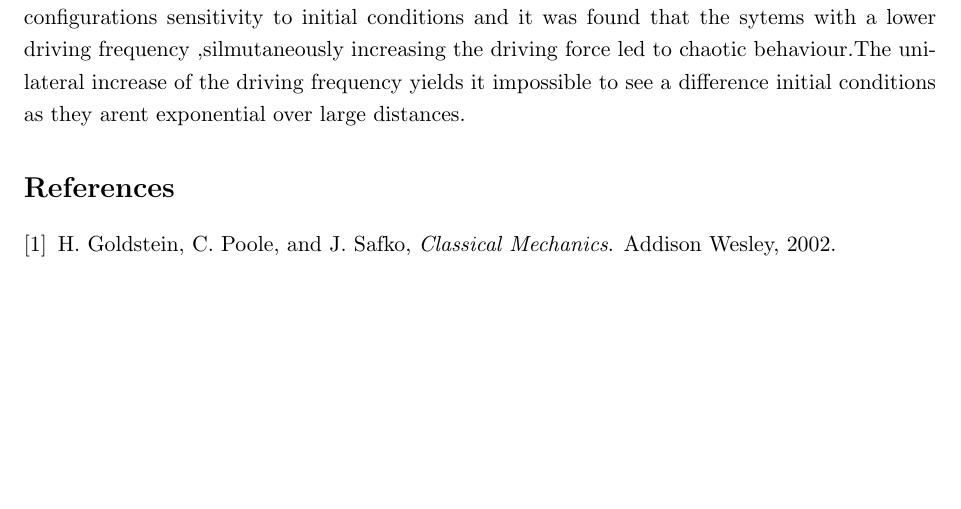
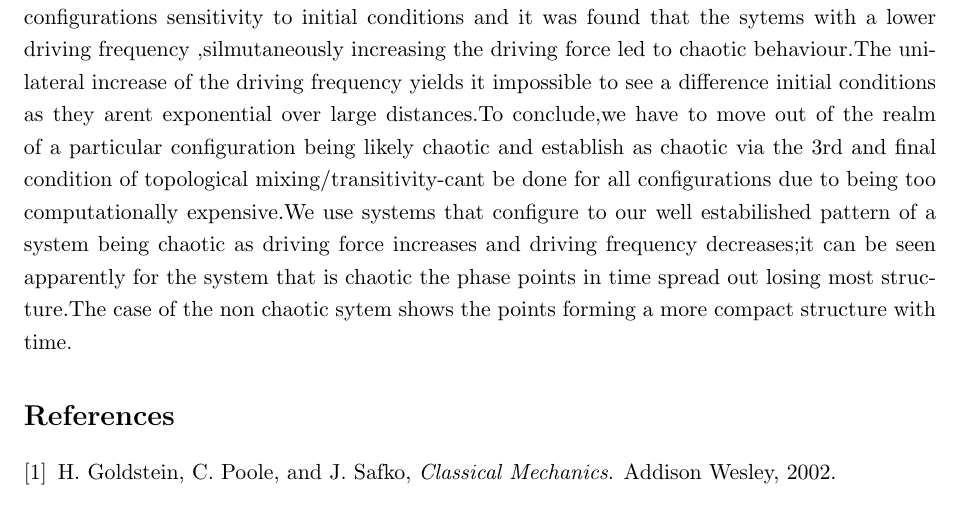
Before and after one commit to solalunara/theorycompproj, a LaTeX document (report.tex): part of page 12 of 12 before the commit and part of page 12 of 13 after it, cut so that both start at the same text, the shorter picture padded with empty space. Compiled offline with pdfLaTeX.

Commit message:
Update report.tex

```diff
--- a/report.tex
+++ b/report.tex
@@ -299,7 +299,7 @@ A single ,forced and damped pendulum is one where the original simple pendulum-w
 
 
 \section{Conclusions}
-To conclude this project,we initially found the equation of motion for our system and got to work trying to find a valid numerical solver.The RK4 was found to be perfect as it captured the essence between computational intensity and minimising orders of error,whereas the inaccurate Euler method was aptly rejected.After this step , the independent variable namely the forcing term was varied  to show its relationship with the nature/behaviour of the then system that arises :this can be achieved via taking all possible permutations of both the forcing frequency and the force.Moreover all other variables associated with the system ie the damping factor,the length of the pendulum and g were all kept constant.A group of premises had to be met to quantifiably state this specific configuration exhibits chaotic behaviour,which were as follows:sensitivity to initial conditions,topological mixing and dense periodic orbits.Leading to our various tools to deal with the previous set of premises we used Poincare sections,which we would look like a circle/ellipse if the system was non chaotic but a dense cloud of points when the system was characterised to be chaotic.Our takeaway from this part of the analysis was that as the driving frequency increased solely the periodic orbits get less and less dense highlighting how the system is exhibiting non chaotic behaviour.Our final takeaway for this section was that when the driving force was solely increased was the system was more chaotic concluded by the dissipation of the elliptical strucuture in favour of the dense,fog of points.Bifurcation diagrams were of great use investigating the effect of the driving force  and using this information to inform our selection of Poincare sections.The more rigid the diagram was the less chaotic and a spread out diagram indicated chaotic behaviour and using this the graphs indicated that above the driving force of 1.0 N the system was highly chaotic,decreasing totally as the driving force equalled zero with this range showing moderately chaotic behaviour.Through this same principle a range of 0.15 to 1.5 Hz was selected to be of the most use in terms of the forcing frequency.Unfortunately,poincare plots were of little use so not much about the relationship between driving force and frequency could be deduced.Lyapunov exponents were to deal with a qualitative assessment of a particular configurations sensitivity to initial conditions and it was found that the sytems with a lower driving frequency ,silmutaneously increasing the driving force led to chaotic behaviour.The unilateral increase of the driving frequency yields it impossible to see a difference initial conditions as they arent exponential over large distances.
+To conclude this project,we initially found the equation of motion for our system and got to work trying to find a valid numerical solver.The RK4 was found to be perfect as it captured the essence between computational intensity and minimising orders of error,whereas the inaccurate Euler method was aptly rejected.After this step , the independent variable namely the forcing term was varied  to show its relationship with the nature/behaviour of the then system that arises :this can be achieved via taking all possible permutations of both the forcing frequency and the force.Moreover all other variables associated with the system ie the damping factor,the length of the pendulum and g were all kept constant.A group of premises had to be met to quantifiably state this specific configuration exhibits chaotic behaviour,which were as follows:sensitivity to initial conditions,topological mixing and dense periodic orbits.Leading to our various tools to deal with the previous set of premises we used Poincare sections,which we would look like a circle/ellipse if the system was non chaotic but a dense cloud of points when the system was characterised to be chaotic.Our takeaway from this part of the analysis was that as the driving frequency increased solely the periodic orbits get less and less dense highlighting how the system is exhibiting non chaotic behaviour.Our final takeaway for this section was that when the driving force was solely increased was the system was more chaotic concluded by the dissipation of the elliptical strucuture in favour of the dense,fog of points.Bifurcation diagrams were of great use investigating the effect of the driving force  and using this information to inform our selection of Poincare sections.The more rigid the diagram was the less chaotic and a spread out diagram indicated chaotic behaviour and using this the graphs indicated that above the driving force of 1.0 N the system was highly chaotic,decreasing totally as the driving force equalled zero with this range showing moderately chaotic behaviour.Through this same principle a range of 0.15 to 1.5 Hz was selected to be of the most use in terms of the forcing frequency.Unfortunately,poincare plots were of little use so not much about the relationship between driving force and frequency could be deduced.Lyapunov exponents were to deal with a qualitative assessment of a particular configurations sensitivity to initial conditions and it was found that the sytems with a lower driving frequency ,silmutaneously increasing the driving force led to chaotic behaviour.The unilateral increase of the driving frequency yields it impossible to see a difference initial conditions as they arent exponential over large distances.To conclude,we have to move out of the realm of a particular configuration being likely chaotic and establish as chaotic via the 3rd and final condition of topological mixing/transitivity-cant be done for all configurations due to being too computationally expensive.We use systems that configure to our well estabilished pattern of a system being chaotic as driving force increases and driving frequency decreases;it can be seen apparently for the system that is chaotic the phase points in time spread out losing most structure.The case of the non chaotic sytem shows the points forming a more compact structure with time.
 \bibliography{report_template_library} % Specifies the bibliography file where our references are stored. If the library file and document are not in the same folder then the file path must also be included.
 
 
```
